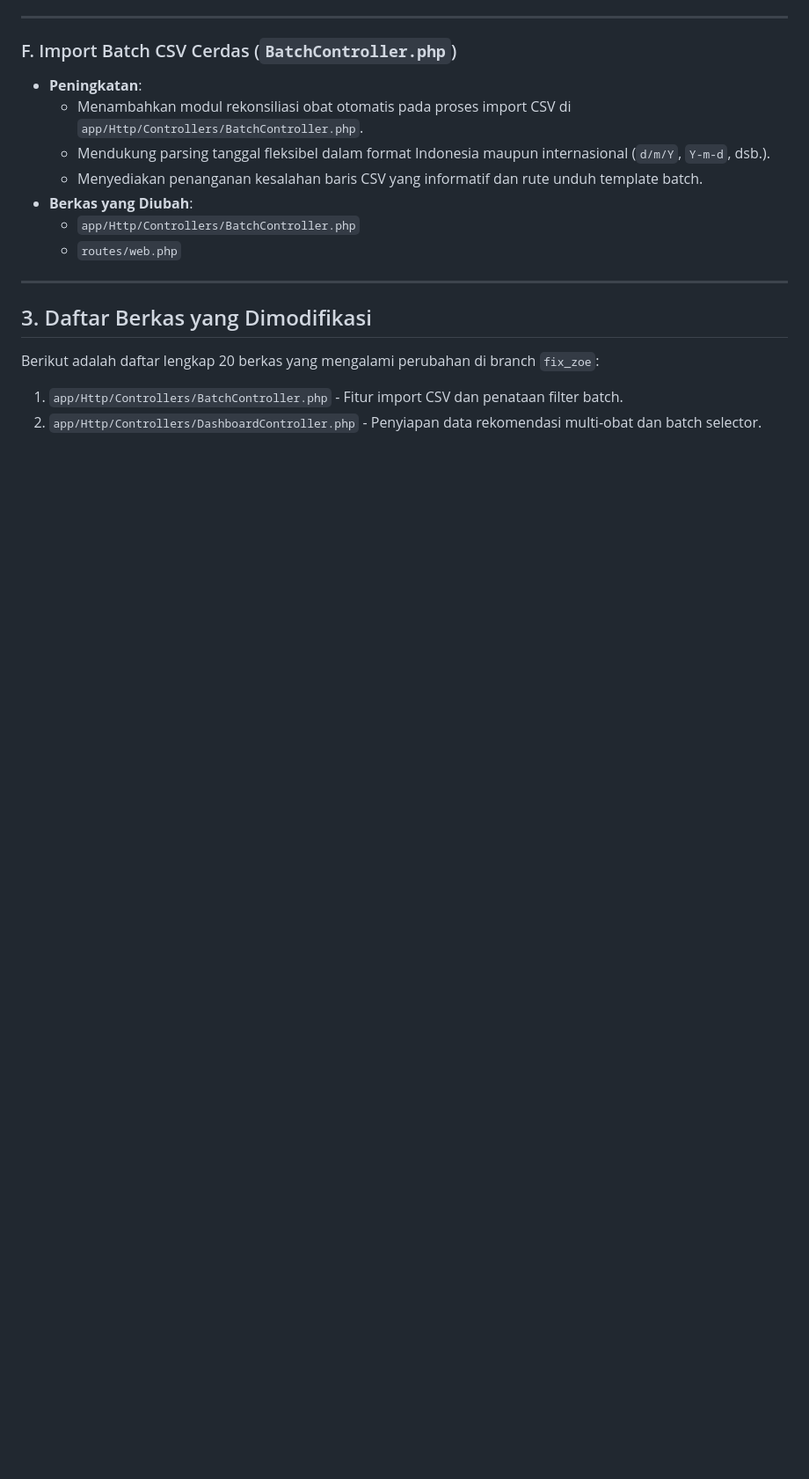
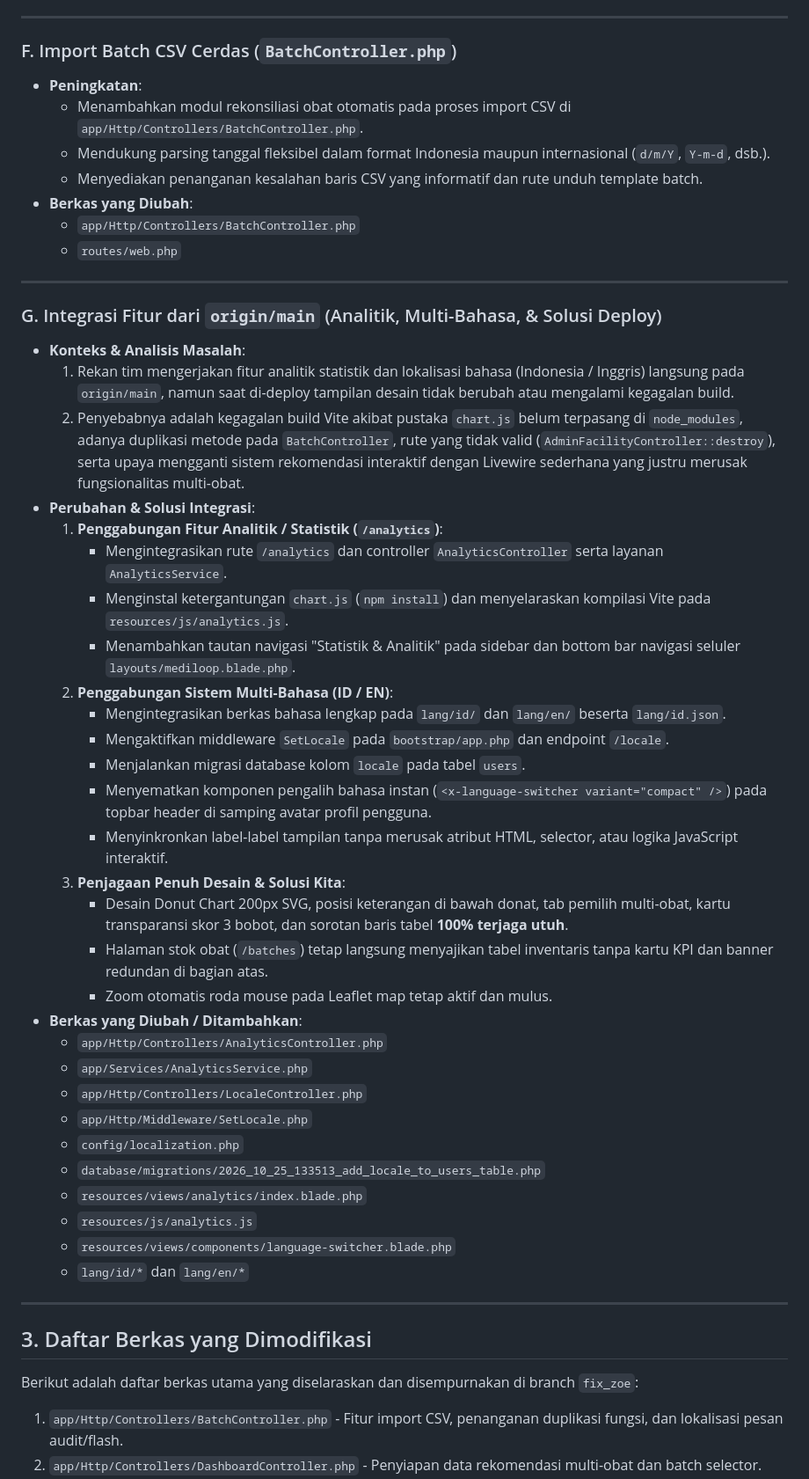
Before and after one commit to EvCamStudio/mediloop, a Markdown page: readzoe.md, the part around one of its changes. Shown at 88% size. GitHub-like rendering; blank space fills up the shorter version.

```diff
--- a/readzoe.md
+++ b/readzoe.md
@@ -126,9 +126,42 @@ Dokumen ini mencatat seluruh perubahan, perbaikan bug, penyempurnaan UI/UX, dan
 
 ---
 
+### G. Integrasi Fitur dari `origin/main` (Analitik, Multi-Bahasa, & Solusi Deploy)
+- **Konteks & Analisis Masalah**:
+  1. Rekan tim mengerjakan fitur analitik statistik dan lokalisasi bahasa (Indonesia / Inggris) langsung pada `origin/main`, namun saat di-deploy tampilan desain tidak berubah atau mengalami kegagalan build.
+  2. Penyebabnya adalah kegagalan build Vite akibat pustaka `chart.js` belum terpasang di `node_modules`, adanya duplikasi metode pada `BatchController`, rute yang tidak valid (`AdminFacilityController::destroy`), serta upaya mengganti sistem rekomendasi interaktif dengan Livewire sederhana yang justru merusak fungsionalitas multi-obat.
+- **Perubahan & Solusi Integrasi**:
+  1. **Penggabungan Fitur Analitik / Statistik (`/analytics`)**:
+     - Mengintegrasikan rute `/analytics` dan controller `AnalyticsController` serta layanan `AnalyticsService`.
+     - Menginstal ketergantungan `chart.js` (`npm install`) dan menyelaraskan kompilasi Vite pada `resources/js/analytics.js`.
+     - Menambahkan tautan navigasi "Statistik & Analitik" pada sidebar dan bottom bar navigasi seluler `layouts/mediloop.blade.php`.
+  2. **Penggabungan Sistem Multi-Bahasa (ID / EN)**:
+     - Mengintegrasikan berkas bahasa lengkap pada `lang/id/` dan `lang/en/` beserta `lang/id.json`.
+     - Mengaktifkan middleware `SetLocale` pada `bootstrap/app.php` dan endpoint `/locale`.
+     - Menjalankan migrasi database kolom `locale` pada tabel `users`.
+     - Menyematkan komponen pengalih bahasa instan (`<x-language-switcher variant="compact" />`) pada topbar header di samping avatar profil pengguna.
+     - Menyinkronkan label-label tampilan tanpa merusak atribut HTML, selector, atau logika JavaScript interaktif.
+  3. **Penjagaan Penuh Desain & Solusi Kita**:
+     - Desain Donut Chart 200px SVG, posisi keterangan di bawah donat, tab pemilih multi-obat, kartu transparansi skor 3 bobot, dan sorotan baris tabel **100% terjaga utuh**.
+     - Halaman stok obat (`/batches`) tetap langsung menyajikan tabel inventaris tanpa kartu KPI dan banner redundan di bagian atas.
+     - Zoom otomatis roda mouse pada Leaflet map tetap aktif dan mulus.
+- **Berkas yang Diubah / Ditambahkan**:
+  - `app/Http/Controllers/AnalyticsController.php`
+  - `app/Services/AnalyticsService.php`
+  - `app/Http/Controllers/LocaleController.php`
+  - `app/Http/Middleware/SetLocale.php`
+  - `config/localization.php`
+  - `database/migrations/2026_10_25_133513_add_locale_to_users_table.php`
+  - `resources/views/analytics/index.blade.php`
+  - `resources/js/analytics.js`
+  - `resources/views/components/language-switcher.blade.php`
+  - `lang/id/*` dan `lang/en/*`
+
+---
+
 ## 3. Daftar Berkas yang Dimodifikasi
 
-Berikut adalah daftar lengkap 20 berkas yang mengalami perubahan di branch `fix_zoe`:
+Berikut adalah daftar berkas utama yang diselaraskan dan disempurnakan di branch `fix_zoe`:
 
-1. `app/Http/Controllers/BatchController.php` - Fitur import CSV dan penataan filter batch.
+1. `app/Http/Controllers/BatchController.php` - Fitur import CSV, penanganan duplikasi fungsi, dan lokalisasi pesan audit/flash.
 2. `app/Http/Controllers/DashboardController.php` - Penyiapan data rekomendasi multi-obat dan batch selector.
```
Also changed, not shown: other parts of readzoe.md (+38 -14 lines).
